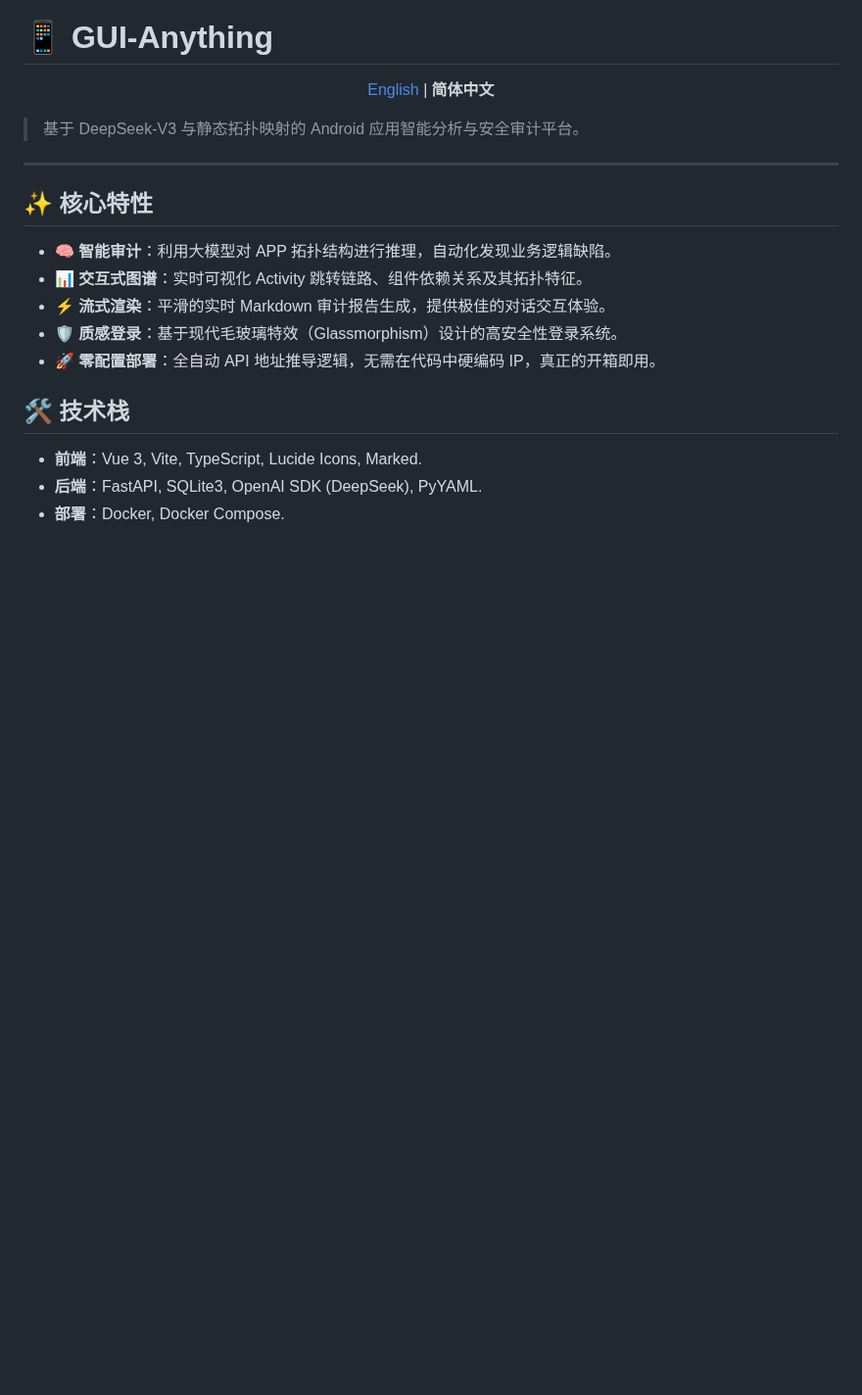
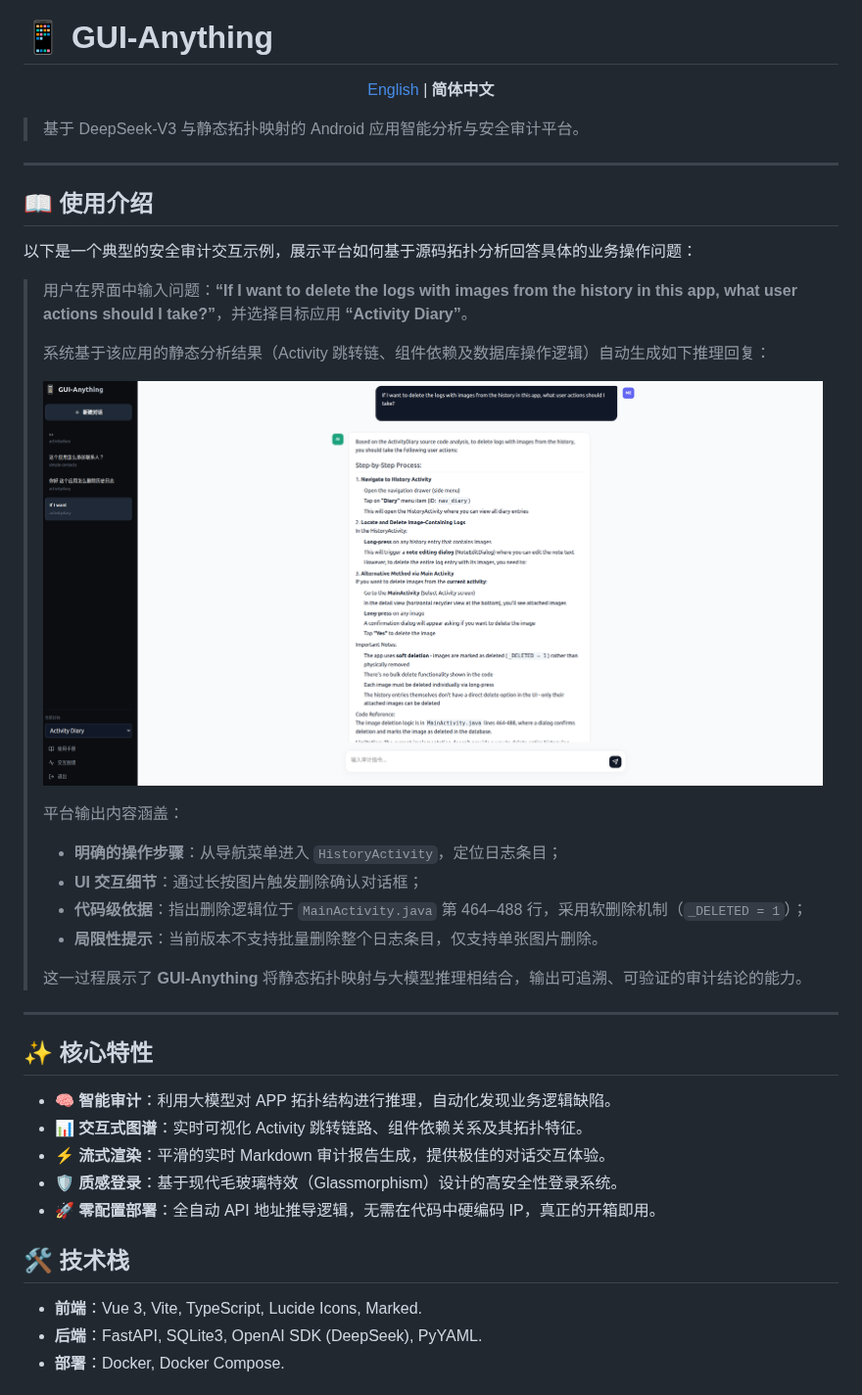
Before and after one commit to YuanzhangLin/GUI-Anything, a Markdown page: README_zh.md, the part around the change. Shown at 98% size. Rendered like a GitHub page; pictures changed too: images/screenshot.png (added); blank space fills up the shorter version.

```diff
--- a/README_zh.md
+++ b/README_zh.md
@@ -10,6 +10,29 @@
 </p>
 
 > 基于 DeepSeek-V3 与静态拓扑映射的 Android 应用智能分析与安全审计平台。
+
+---
+
+
+## 📖 使用介绍
+
+以下是一个典型的安全审计交互示例，展示平台如何基于源码拓扑分析回答具体的业务操作问题：
+
+> 用户在界面中输入问题：**“If I want to delete the logs with images from the history in this app, what user actions should I take?”**，并选择目标应用 **“Activity Diary”**。
+>
+> 系统基于该应用的静态分析结果（Activity 跳转链、组件依赖及数据库操作逻辑）自动生成如下推理回复：
+>
+> <p align="center">
+>   <img src="./images/screenshot.png" alt="审计交互示例" width="800">
+> </p>
+>
+> 平台输出内容涵盖：
+> - **明确的操作步骤**：从导航菜单进入 `HistoryActivity`，定位日志条目；
+> - **UI 交互细节**：通过长按图片触发删除确认对话框；
+> - **代码级依据**：指出删除逻辑位于 `MainActivity.java` 第 464–488 行，采用软删除机制（`_DELETED = 1`）；
+> - **局限性提示**：当前版本不支持批量删除整个日志条目，仅支持单张图片删除。
+>
+> 这一过程展示了 **GUI-Anything** 将静态拓扑映射与大模型推理相结合，输出可追溯、可验证的审计结论的能力。
 
 ---
 
```
Also changed, not shown: readme.md (+22 -0 lines).
